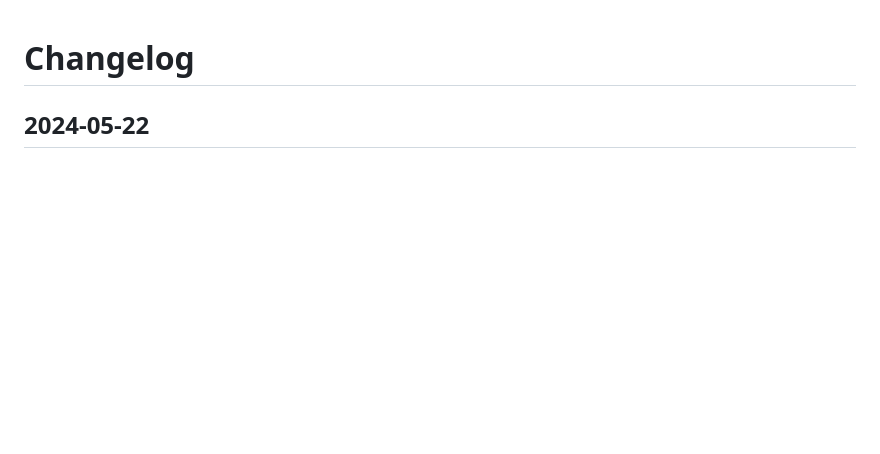
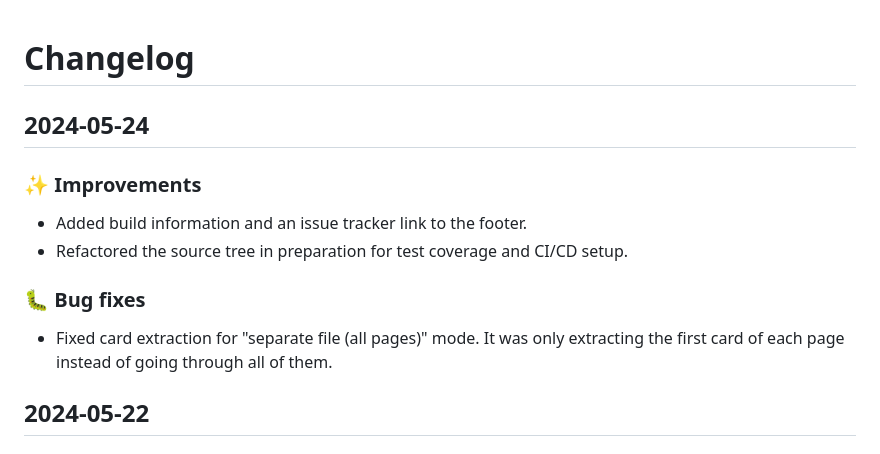
Before and after one commit to foosel/cardfoldr, a Markdown page: CHANGELOG.md, the part around the change. GitHub-like rendering; blank space fills up the shorter version.

Commit message:
📝 Update Changelog

```diff
--- a/CHANGELOG.md
+++ b/CHANGELOG.md
@@ -1,4 +1,15 @@
 # Changelog
+
+## 2024-05-24
+
+### ✨ Improvements
+
+- Added build information and an issue tracker link to the footer.
+- Refactored the source tree in preparation for test coverage and CI/CD setup.
+
+### 🐛 Bug fixes
+
+- Fixed card extraction for "separate file (all pages)" mode. It was only extracting the first card of each page instead of going through all of them.
 
 ## 2024-05-22
 
```
